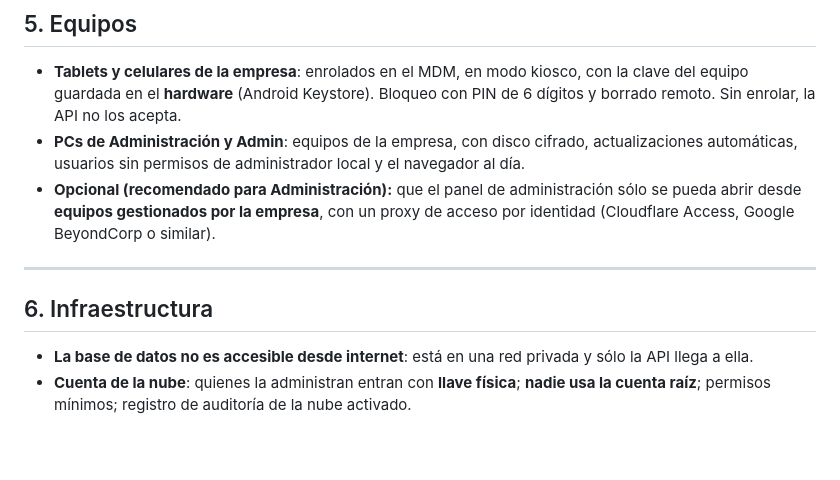
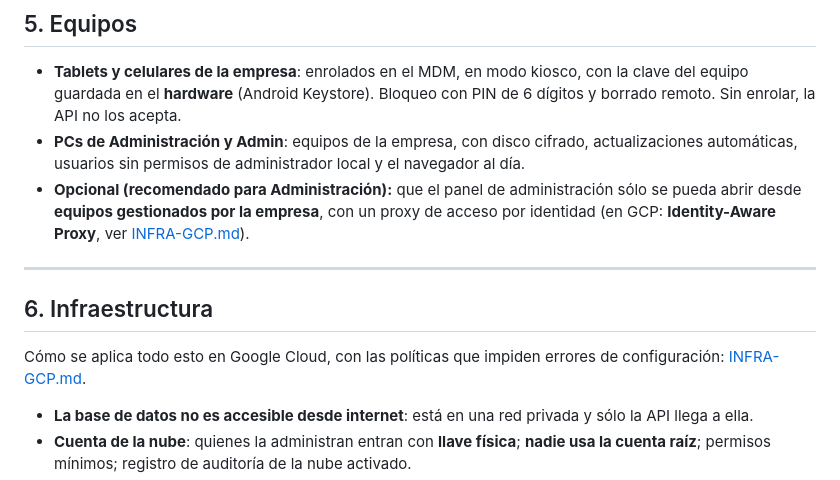
Before and after one commit to tomasruffo/Curso, a Markdown page: sistema-concesionaria/SEGURIDAD.md, the part around the change. Drawn GitHub-style; blank space fills up the shorter version.

```diff
--- a/sistema-concesionaria/SEGURIDAD.md
+++ b/sistema-concesionaria/SEGURIDAD.md
@@ -110,11 +110,13 @@ Nombres, patentes y **bloques cifrados que no sirven sin el KMS**. Al KMS sólo
 
 - **Tablets y celulares de la empresa**: enrolados en el MDM, en modo kiosco, con la clave del equipo guardada en el **hardware** (Android Keystore). Bloqueo con PIN de 6 dígitos y borrado remoto. Sin enrolar, la API no los acepta.
 - **PCs de Administración y Admin**: equipos de la empresa, con disco cifrado, actualizaciones automáticas, usuarios sin permisos de administrador local y el navegador al día.
-- **Opcional (recomendado para Administración):** que el panel de administración sólo se pueda abrir desde **equipos gestionados por la empresa**, con un proxy de acceso por identidad (Cloudflare Access, Google BeyondCorp o similar).
+- **Opcional (recomendado para Administración):** que el panel de administración sólo se pueda abrir desde **equipos gestionados por la empresa**, con un proxy de acceso por identidad (en GCP: **Identity-Aware Proxy**, ver [INFRA-GCP.md](INFRA-GCP.md)).
 
 ---
 
 ## 6. Infraestructura
+
+Cómo se aplica todo esto en Google Cloud, con las políticas que impiden errores de configuración: [INFRA-GCP.md](INFRA-GCP.md).
 
 - **La base de datos no es accesible desde internet**: está en una red privada y sólo la API llega a ella.
 - **Cuenta de la nube**: quienes la administran entran con **llave física**; **nadie usa la cuenta raíz**; permisos mínimos; registro de auditoría de la nube activado.
```
Also changed, not shown: sistema-concesionaria/INFRA-GCP.md (added, +194 -0 lines), sistema-concesionaria/README.md (+6 -3 lines).
